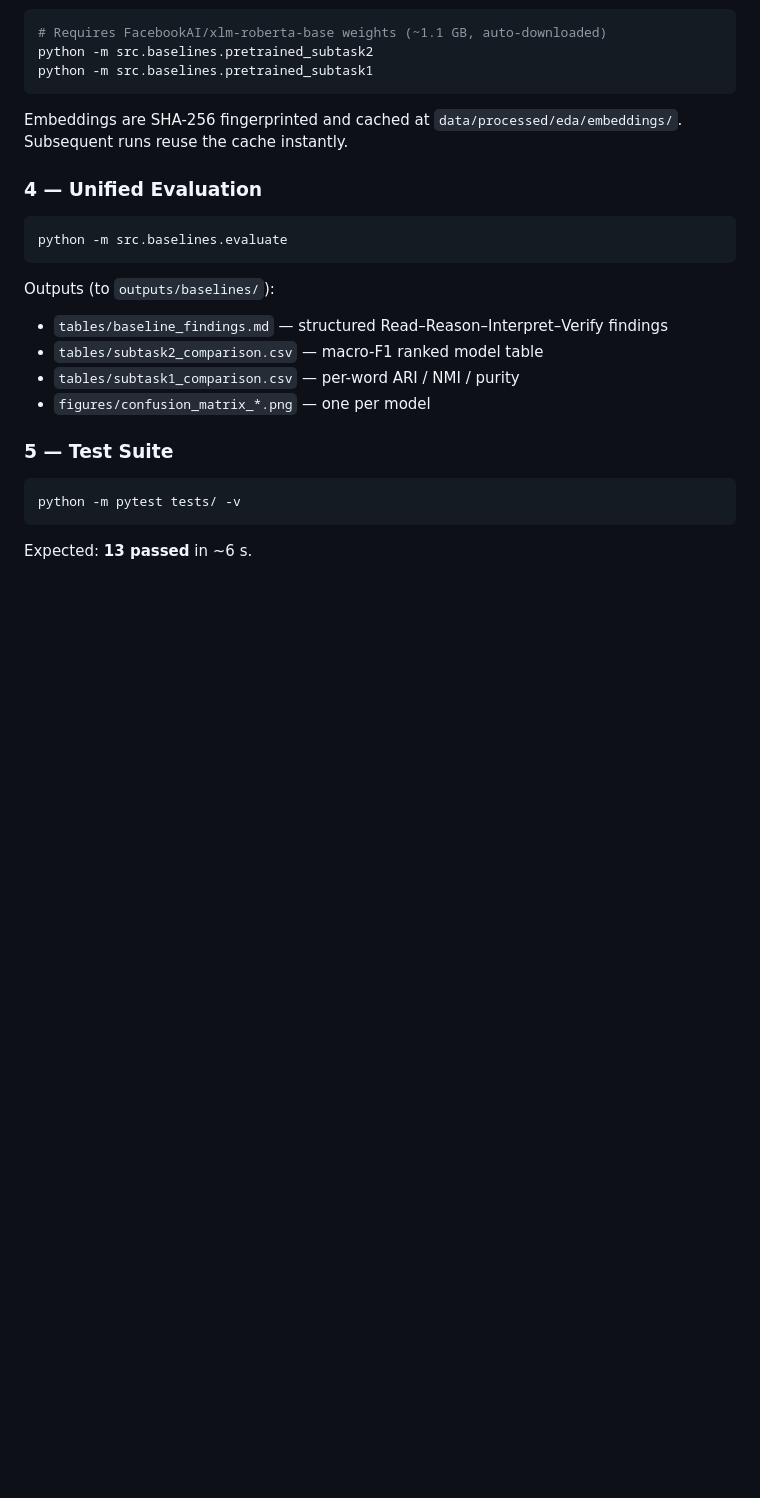
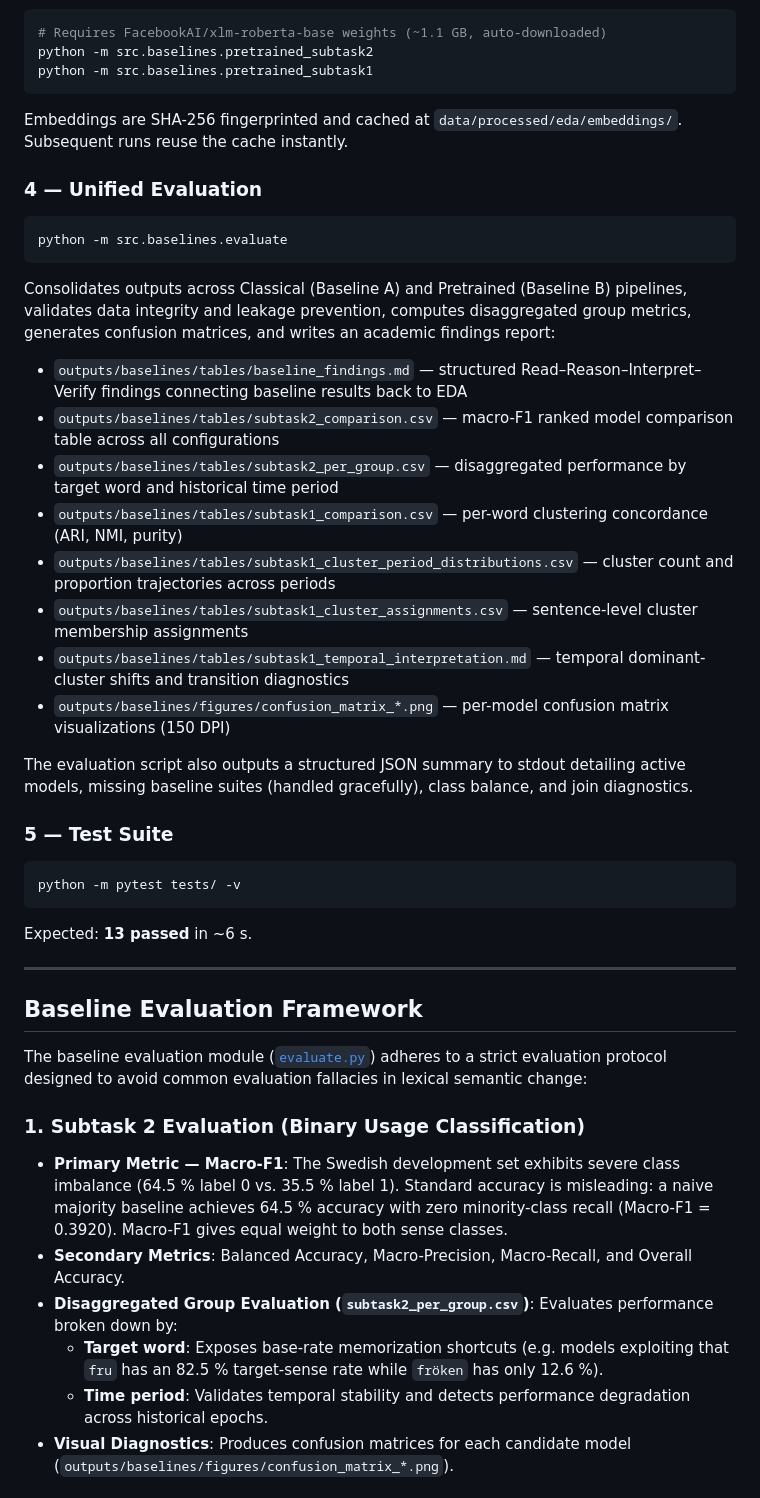
Before and after one commit to SharjeelFarooq2024/SemanticChange, a Markdown page: README.md, the part around one of its changes. Drawn GitHub-style; blank space fills up the shorter version.

Commit message:
docs: detail baseline evaluation framework and artifacts in README

````diff
--- a/README.md
+++ b/README.md
@@ -121,11 +121,18 @@ Embeddings are SHA-256 fingerprinted and cached at
 python -m src.baselines.evaluate
 ```
 
-Outputs (to `outputs/baselines/`):
-- `tables/baseline_findings.md` — structured Read–Reason–Interpret–Verify findings
-- `tables/subtask2_comparison.csv` — macro-F1 ranked model table
-- `tables/subtask1_comparison.csv` — per-word ARI / NMI / purity
-- `figures/confusion_matrix_*.png` — one per model
+Consolidates outputs across Classical (Baseline A) and Pretrained (Baseline B) pipelines, validates data integrity and leakage prevention, computes disaggregated group metrics, generates confusion matrices, and writes an academic findings report:
+
+- `outputs/baselines/tables/baseline_findings.md` — structured Read–Reason–Interpret–Verify findings connecting baseline results back to EDA
+- `outputs/baselines/tables/subtask2_comparison.csv` — macro-F1 ranked model comparison table across all configurations
+- `outputs/baselines/tables/subtask2_per_group.csv` — disaggregated performance by target word and historical time period
+- `outputs/baselines/tables/subtask1_comparison.csv` — per-word clustering concordance (ARI, NMI, purity)
+- `outputs/baselines/tables/subtask1_cluster_period_distributions.csv` — cluster count and proportion trajectories across periods
+- `outputs/baselines/tables/subtask1_cluster_assignments.csv` — sentence-level cluster membership assignments
+- `outputs/baselines/tables/subtask1_temporal_interpretation.md` — temporal dominant-cluster shifts and transition diagnostics
+- `outputs/baselines/figures/confusion_matrix_*.png` — per-model confusion matrix visualizations (150 DPI)
+
+The evaluation script also outputs a structured JSON summary to stdout detailing active models, missing baseline suites (handled gracefully), class balance, and join diagnostics.
 
 ### 5 — Test Suite
 
@@ -134,3 +141,18 @@ python -m pytest tests/ -v
 ```
 
 Expected: **13 passed** in ~6 s.
+
+---
+
+## Baseline Evaluation Framework
+
+The baseline evaluation module ([`evaluate.py`](file:///c:/Users/DAR/Desktop/SemanticChange/src/baselines/evaluate.py)) adheres to a strict evaluation protocol designed to avoid common evaluation fallacies in lexical semantic change:
+
+### 1. Subtask 2 Evaluation (Binary Usage Classification)
+- **Primary Metric — Macro-F1**: The Swedish development set exhibits severe class imbalance (64.5 % label 0 vs. 35.5 % label 1). Standard accuracy is misleading: a naive majority baseline achieves 64.5 % accuracy with zero minority-class recall (Macro-F1 = 0.3920). Macro-F1 gives equal weight to both sense classes.
+- **Secondary Metrics**: Balanced Accuracy, Macro-Precision, Macro-Recall, and Overall Accuracy.
+- **Disaggregated Group Evaluation (`subtask2_per_group.csv`)**: Evaluates performance broken down by:
+  - **Target word**: Exposes base-rate memorization shortcuts (e.g. models exploiting that `fru` has an 82.5 % target-sense rate while `fröken` has only 12.6 %).
+  - **Time period**: Validates temporal stability and detects performance degradation across historical epochs.
+- **Visual Diagnostics**: Produces confusion matrices for each candidate model (`outputs/baselines/figures/confusion_matrix_*.png`).
+
````
Also changed, not shown: other parts of README.md (+15 -0 lines).
